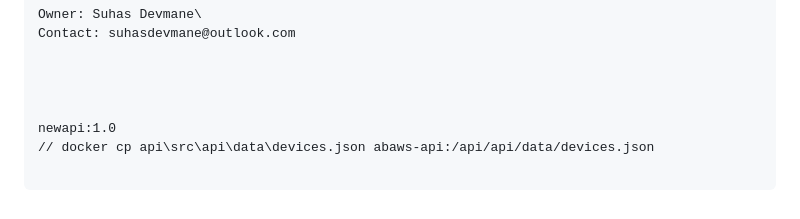
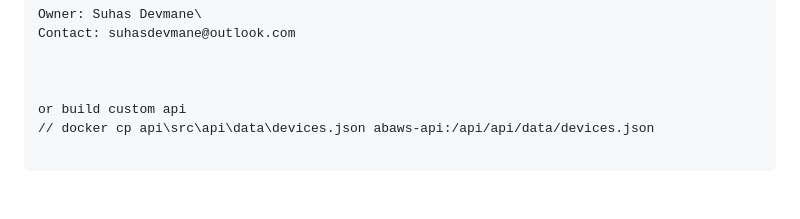
Before and after one commit to suhasdevmane/abacws-chatbot, a Markdown page: README.md, the part around the change. Drawn GitHub-style.

```diff
--- a/README.md
+++ b/README.md
@@ -502,6 +502,5 @@ Contact: suhasdevmane@outlook.com
 
 
 
-
-newapi:1.0
+or build custom api
 // docker cp api\src\api\data\devices.json abaws-api:/api/api/data/devices.json
```
